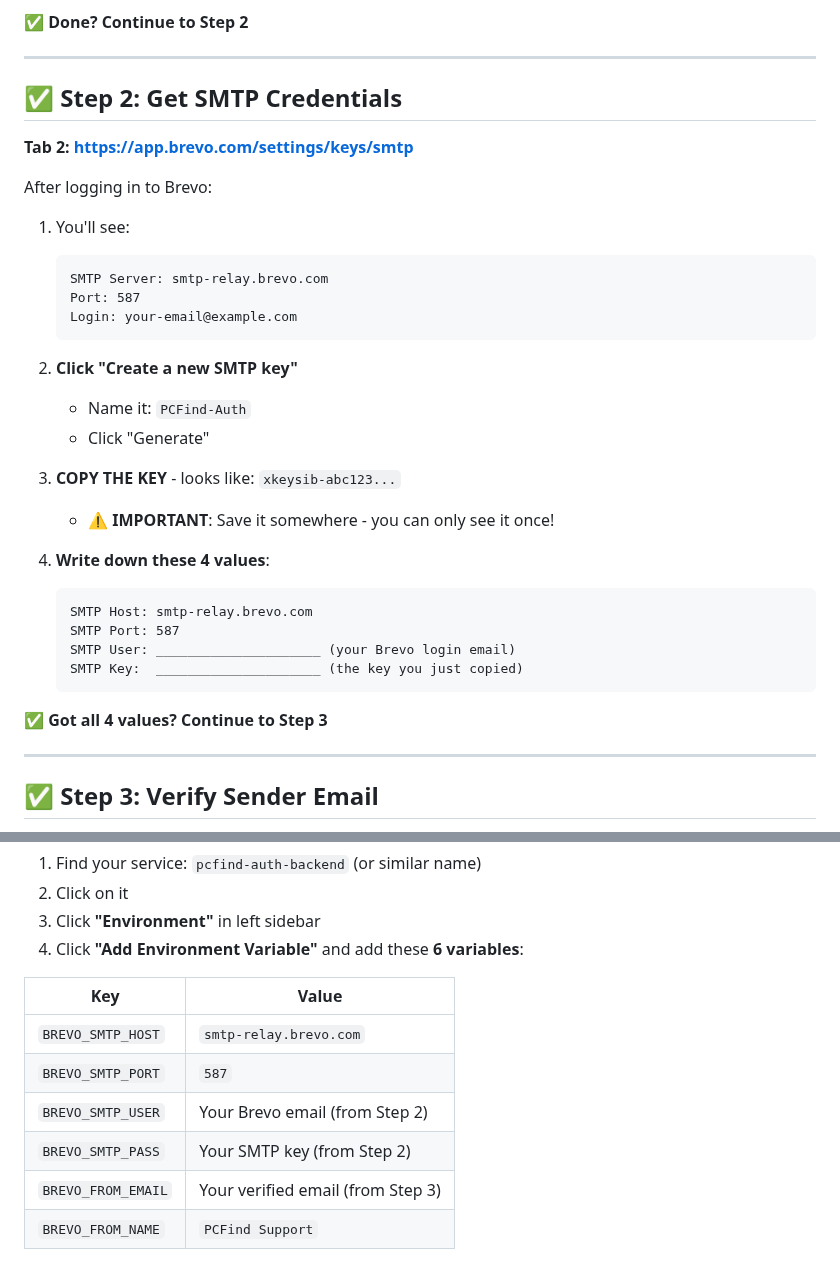
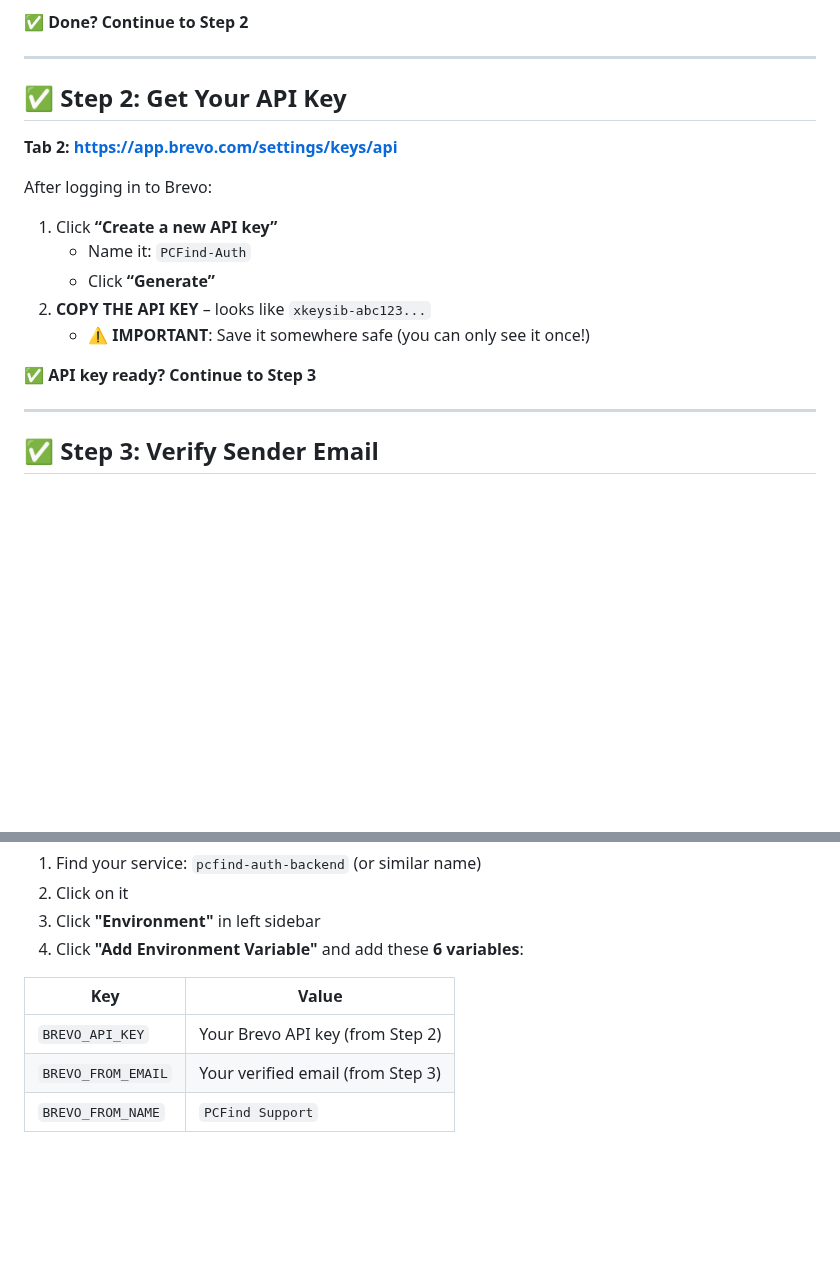
Before and after one commit to domodesu/PCFind-update, a Markdown page: BREVO-SETUP-NOW.md, 2 parts joined by grey strips. Drawn GitHub-style; blank space fills up the shorter version.

Commit message:
Docs: update Brevo setup and backend submodule

````diff
--- a/BREVO-SETUP-NOW.md
+++ b/BREVO-SETUP-NOW.md
@@ -21,35 +21,19 @@ Follow these steps to receive **REAL OTPs via email**!
 
 ---
 
-## ✅ Step 2: Get SMTP Credentials
+## ✅ Step 2: Get Your API Key
 
-**Tab 2: https://app.brevo.com/settings/keys/smtp**
+**Tab 2: https://app.brevo.com/settings/keys/api**
 
 After logging in to Brevo:
 
-1. You'll see:
-   ```
-   SMTP Server: smtp-relay.brevo.com
-   Port: 587
-   Login: your-email@example.com
-   ```
+1. Click **“Create a new API key”**
+   - Name it: `PCFind-Auth`
+   - Click **“Generate”**
+2. **COPY THE API KEY** – looks like `xkeysib-abc123...`
+   - ⚠️ **IMPORTANT**: Save it somewhere safe (you can only see it once!)
 
-2. **Click "Create a new SMTP key"**
-   - Name it: `PCFind-Auth`
-   - Click "Generate"
-
-3. **COPY THE KEY** - looks like: `xkeysib-abc123...`
-   - ⚠️ **IMPORTANT**: Save it somewhere - you can only see it once!
-
-4. **Write down these 4 values**:
-   ```
-   SMTP Host: smtp-relay.brevo.com
-   SMTP Port: 587
-   SMTP User: _____________________ (your Brevo login email)
-   SMTP Key:  _____________________ (the key you just copied)
-   ```
-
-✅ **Got all 4 values? Continue to Step 3**
+✅ **API key ready? Continue to Step 3**
 
 ---
 
@@ -82,10 +66,7 @@ After logging in to Brevo:
 
 | Key | Value |
 |-----|-------|
-| `BREVO_SMTP_HOST` | `smtp-relay.brevo.com` |
-| `BREVO_SMTP_PORT` | `587` |
-| `BREVO_SMTP_USER` | Your Brevo email (from Step 2) |
-| `BREVO_SMTP_PASS` | Your SMTP key (from Step 2) |
+| `BREVO_API_KEY` | Your Brevo API key (from Step 2) |
 | `BREVO_FROM_EMAIL` | Your verified email (from Step 3) |
 | `BREVO_FROM_NAME` | `PCFind Support` |
 
````
Also changed, not shown: other parts of BREVO-SETUP-NOW.md (+1 -1 lines), SETUP-VONAGE-AND-EMAIL.md (+1 -3 lines).
